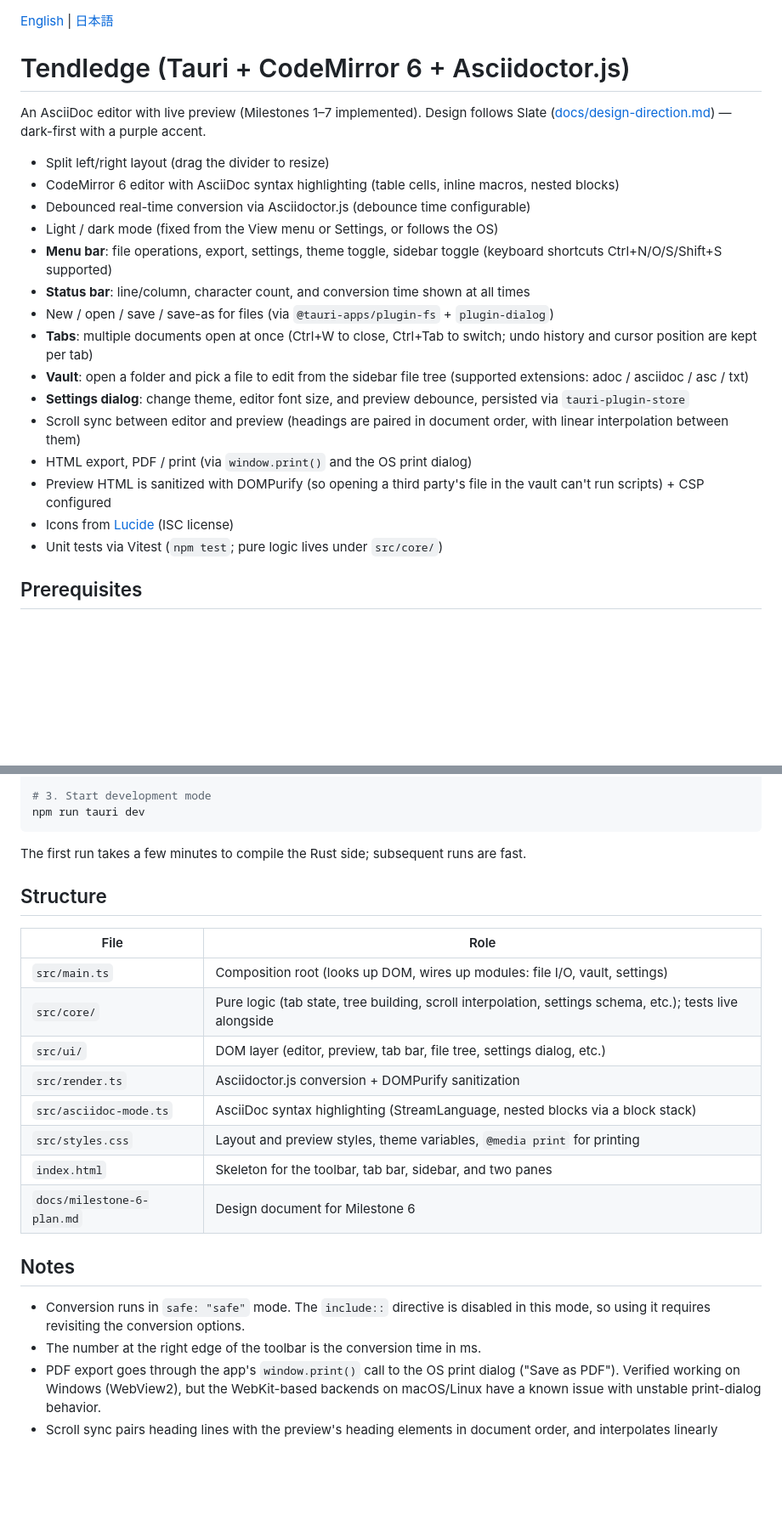
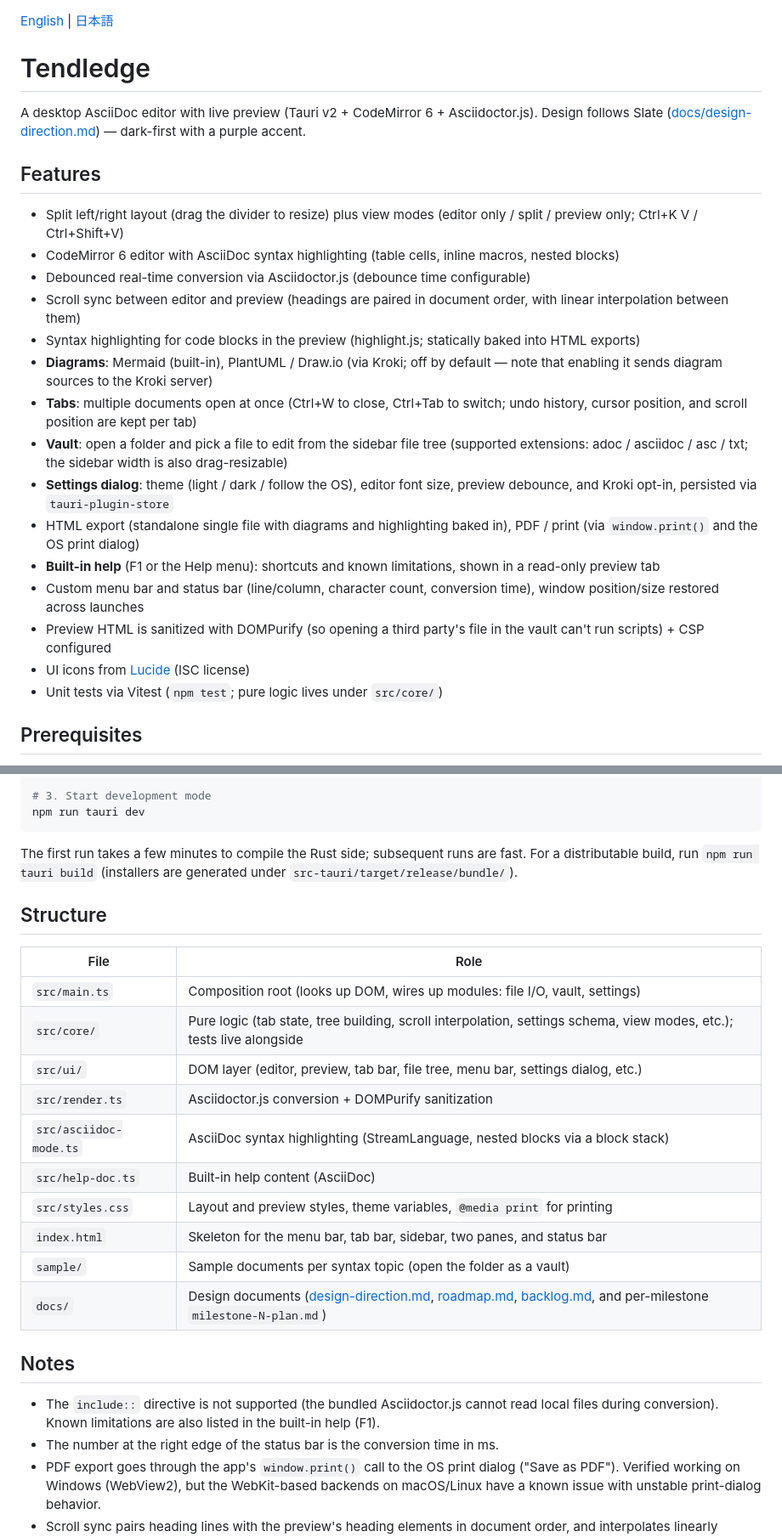
Before and after one commit to chikaraction/tendledge, a Markdown page: README.md, 2 parts joined by grey strips. Shown at 85% size. GitHub-like rendering; blank space fills up the shorter version.

````diff
--- a/README.md
+++ b/README.md
@@ -1,32 +1,41 @@
 [English](README.md) | [日本語](README.ja.md)
 
-# Tendledge (Tauri + CodeMirror 6 + Asciidoctor.js)
+# Tendledge
 
-An AsciiDoc editor with live preview (Milestones 1–7 implemented).
-Design follows Slate ([docs/design-direction.md](docs/design-direction.md)) — dark-first with a purple accent.
+A desktop AsciiDoc editor with live preview
+(Tauri v2 + CodeMirror 6 + Asciidoctor.js).
+Design follows Slate ([docs/design-direction.md](docs/design-direction.md)) —
+dark-first with a purple accent.
 
-- Split left/right layout (drag the divider to resize)
+## Features
+
+- Split left/right layout (drag the divider to resize) plus view modes
+  (editor only / split / preview only; Ctrl+K V / Ctrl+Shift+V)
 - CodeMirror 6 editor with AsciiDoc syntax highlighting (table cells, inline
   macros, nested blocks)
 - Debounced real-time conversion via Asciidoctor.js (debounce time configurable)
-- Light / dark mode (fixed from the View menu or Settings, or follows the OS)
-- **Menu bar**: file operations, export, settings, theme toggle, sidebar toggle
-  (keyboard shortcuts Ctrl+N/O/S/Shift+S supported)
-- **Status bar**: line/column, character count, and conversion time shown at all times
-- New / open / save / save-as for files (via `@tauri-apps/plugin-fs` +
-  `plugin-dialog`)
-- **Tabs**: multiple documents open at once (Ctrl+W to close, Ctrl+Tab to
-  switch; undo history and cursor position are kept per tab)
-- **Vault**: open a folder and pick a file to edit from the sidebar file tree
-  (supported extensions: adoc / asciidoc / asc / txt)
-- **Settings dialog**: change theme, editor font size, and preview debounce,
-  persisted via `tauri-plugin-store`
 - Scroll sync between editor and preview (headings are paired in document
   order, with linear interpolation between them)
-- HTML export, PDF / print (via `window.print()` and the OS print dialog)
+- Syntax highlighting for code blocks in the preview (highlight.js; statically
+  baked into HTML exports)
+- **Diagrams**: Mermaid (built-in), PlantUML / Draw.io (via Kroki; off by
+  default — note that enabling it sends diagram sources to the Kroki server)
+- **Tabs**: multiple documents open at once (Ctrl+W to close, Ctrl+Tab to
+  switch; undo history, cursor position, and scroll position are kept per tab)
+- **Vault**: open a folder and pick a file to edit from the sidebar file tree
+  (supported extensions: adoc / asciidoc / asc / txt; the sidebar width is
+  also drag-resizable)
+- **Settings dialog**: theme (light / dark / follow the OS), editor font size,
+  preview debounce, and Kroki opt-in, persisted via `tauri-plugin-store`
+- HTML export (standalone single file with diagrams and highlighting baked
+  in), PDF / print (via `window.print()` and the OS print dialog)
+- **Built-in help** (F1 or the Help menu): shortcuts and known limitations,
+  shown in a read-only preview tab
+- Custom menu bar and status bar (line/column, character count, conversion
+  time), window position/size restored across launches
 - Preview HTML is sanitized with DOMPurify (so opening a third party's file
   in the vault can't run scripts) + CSP configured
-- Icons from [Lucide](https://lucide.dev/) (ISC license)
+- UI icons from [Lucide](https://lucide.dev/) (ISC license)
 - Unit tests via Vitest (`npm test`; pure logic lives under `src/core/`)
 
 ## Prerequisites
@@ -50,27 +59,30 @@ npm run tauri dev
 ```
 
 The first run takes a few minutes to compile the Rust side; subsequent runs
-are fast.
+are fast. For a distributable build, run `npm run tauri build` (installers are
+generated under `src-tauri/target/release/bundle/`).
 
 ## Structure
 
 | File | Role |
 | --- | --- |
 | `src/main.ts` | Composition root (looks up DOM, wires up modules: file I/O, vault, settings) |
-| `src/core/` | Pure logic (tab state, tree building, scroll interpolation, settings schema, etc.); tests live alongside |
-| `src/ui/` | DOM layer (editor, preview, tab bar, file tree, settings dialog, etc.) |
+| `src/core/` | Pure logic (tab state, tree building, scroll interpolation, settings schema, view modes, etc.); tests live alongside |
+| `src/ui/` | DOM layer (editor, preview, tab bar, file tree, menu bar, settings dialog, etc.) |
 | `src/render.ts` | Asciidoctor.js conversion + DOMPurify sanitization |
 | `src/asciidoc-mode.ts` | AsciiDoc syntax highlighting (StreamLanguage, nested blocks via a block stack) |
+| `src/help-doc.ts` | Built-in help content (AsciiDoc) |
 | `src/styles.css` | Layout and preview styles, theme variables, `@media print` for printing |
-| `index.html` | Skeleton for the toolbar, tab bar, sidebar, and two panes |
-| `docs/milestone-6-plan.md` | Design document for Milestone 6 |
+| `index.html` | Skeleton for the menu bar, tab bar, sidebar, two panes, and status bar |
+| `sample/` | Sample documents per syntax topic (open the folder as a vault) |
+| `docs/` | Design documents ([design-direction.md](docs/design-direction.md), [roadmap.md](docs/roadmap.md), [backlog.md](docs/backlog.md), and per-milestone `milestone-N-plan.md`) |
 
 ## Notes
 
-- Conversion runs in `safe: "safe"` mode. The `include::` directive is
-  disabled in this mode, so using it requires revisiting the conversion
-  options.
-- The number at the right edge of the toolbar is the conversion time in ms.
+- The `include::` directive is not supported (the bundled Asciidoctor.js
+  cannot read local files during conversion). Known limitations are also
+  listed in the built-in help (F1).
+- The number at the right edge of the status bar is the conversion time in ms.
 - PDF export goes through the app's `window.print()` call to the OS print
   dialog ("Save as PDF"). Verified working on Windows (WebView2), but the
   WebKit-based backends on macOS/Linux have a known issue with unstable
````
Also changed, not shown: README.ja.md (+35 -23 lines).
